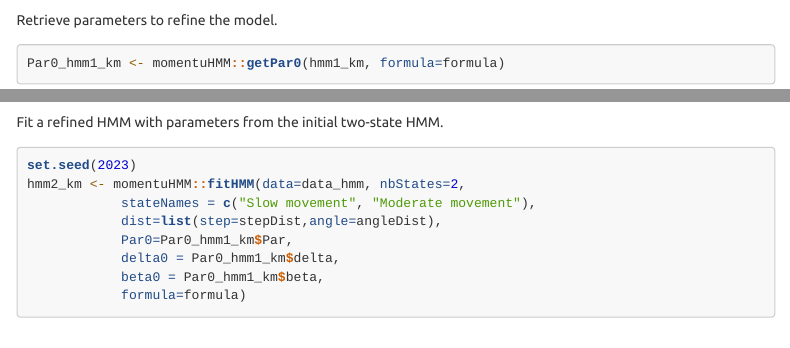
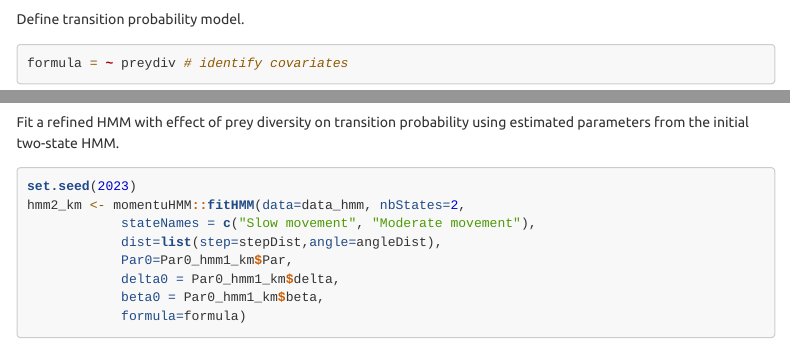
Before and after one commit to kflorko/movementstats_review, an R Markdown document (script/Appendix3.Rmd): the page in a window 1100 px wide, from 6810 px down before the commit and from 6770 px down after it, and a second part further down, joined at a grey line. Rendered offline with R 4.5, knitr and Pandoc, with nearby package versions; some code elsewhere in the file could not run offline; menus at the side of the page are left out; long lines of code are wrapped.

Commit message:
Define hmm TPM model after simpler model
moved formula definition after the HMM1, which did not use it, but just before its use in HMM2. Also updated description of HMM2.

````diff
--- a/script/Appendix3.Rmd
+++ b/script/Appendix3.Rmd
@@ -308,6 +306,14 @@ hmm1_km <- momentuHMM::fitHMM(data=data_hmm, nbStates=nbStates,
 
 ```
 
+Define transition probability model.
+
+```{r define hmm2 TPM model, message = FALSE}
+
+formula = ~ preydiv # identify covariates
+
+```
+
 Retrieve parameters to refine the model.
 
 ```{r grab parameters hmm1, message = FALSE}
@@ -316,7 +322,7 @@ Par0_hmm1_km <- momentuHMM::getPar0(hmm1_km, formula=formula)
 
 ```
 
-Fit a refined HMM with parameters from the initial two-state HMM.
+Fit a refined HMM with effect of prey diversity on transition probability using estimated parameters from the initial two-state HMM.
 
 ```{r fit hmm2, message = FALSE}
 
````
Also changed, not shown: script/Appendix3.Rmd (2 more changed lines).
